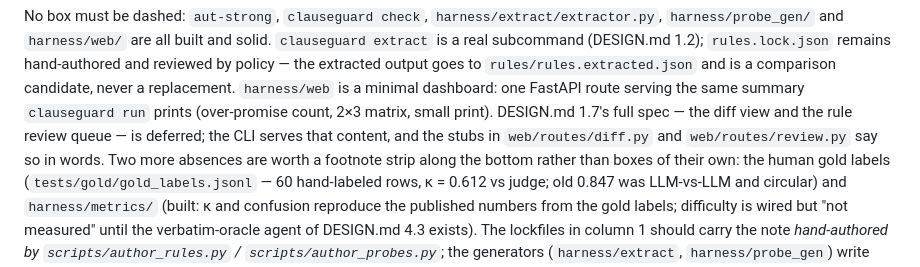
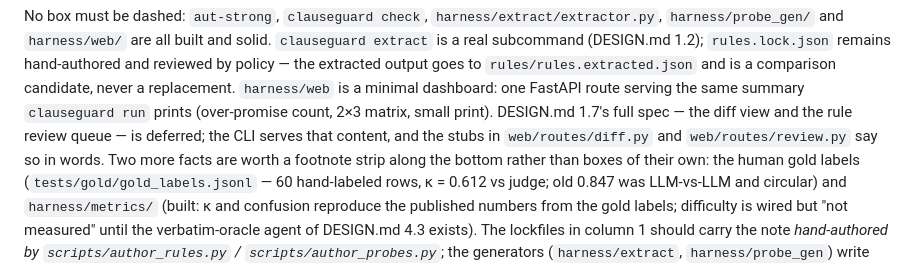
Before and after one commit to ashishsoni-ai/PromiseCheck-clauseguard-, a Markdown page: docs/architecture.md, the part around the change. Rendered like a GitHub page.

```diff
--- a/docs/architecture.md
+++ b/docs/architecture.md
@@ -112,7 +112,7 @@ remains hand-authored and reviewed by policy — the extracted output goes to
 `clauseguard run` prints (over-promise count, 2×3 matrix, small print). DESIGN.md
 1.7's full spec — the diff view and the rule review queue — is deferred; the CLI
 serves that content, and the stubs in `web/routes/diff.py` and `web/routes/review.py`
-say so in words. Two more absences are
+say so in words. Two more facts are
 worth a footnote strip along the bottom rather than boxes of their own: the human gold labels (`tests/gold/gold_labels.jsonl` — 60 hand-labeled rows, κ = 0.612 vs judge; old 0.847 was LLM-vs-LLM and circular) and `harness/metrics/`
 (built: κ and confusion reproduce the published numbers from the gold labels; difficulty is wired but "not measured" until the verbatim-oracle agent of DESIGN.md 4.3 exists). The lockfiles in column 1 should carry the note *hand-authored
 by `scripts/author_rules.py` / `scripts/author_probes.py`*; the generators
```
Also changed, not shown: README.md (+3 -3 lines), docs/results.md (+4 -3 lines), docs/architecture.png, 1 other file.
